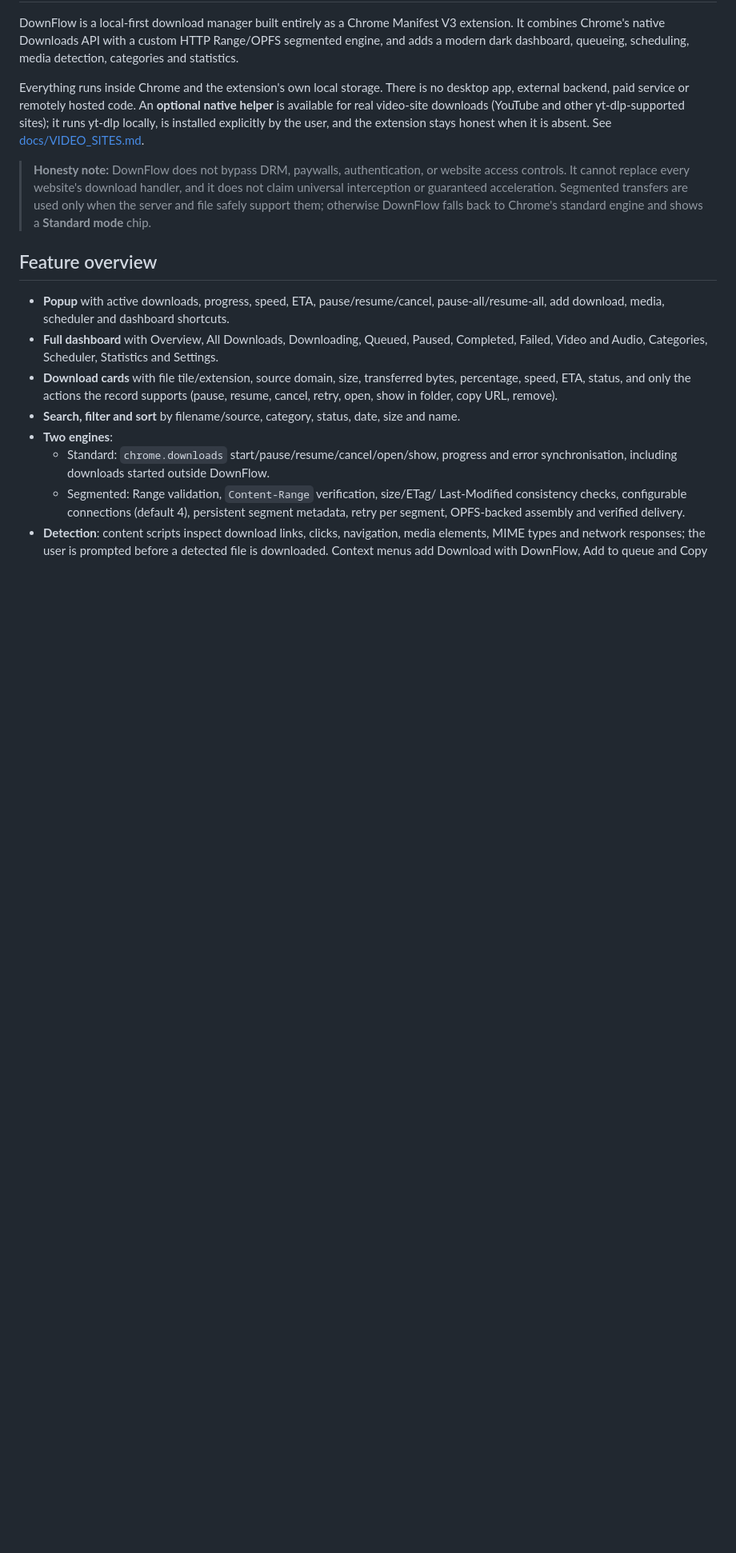
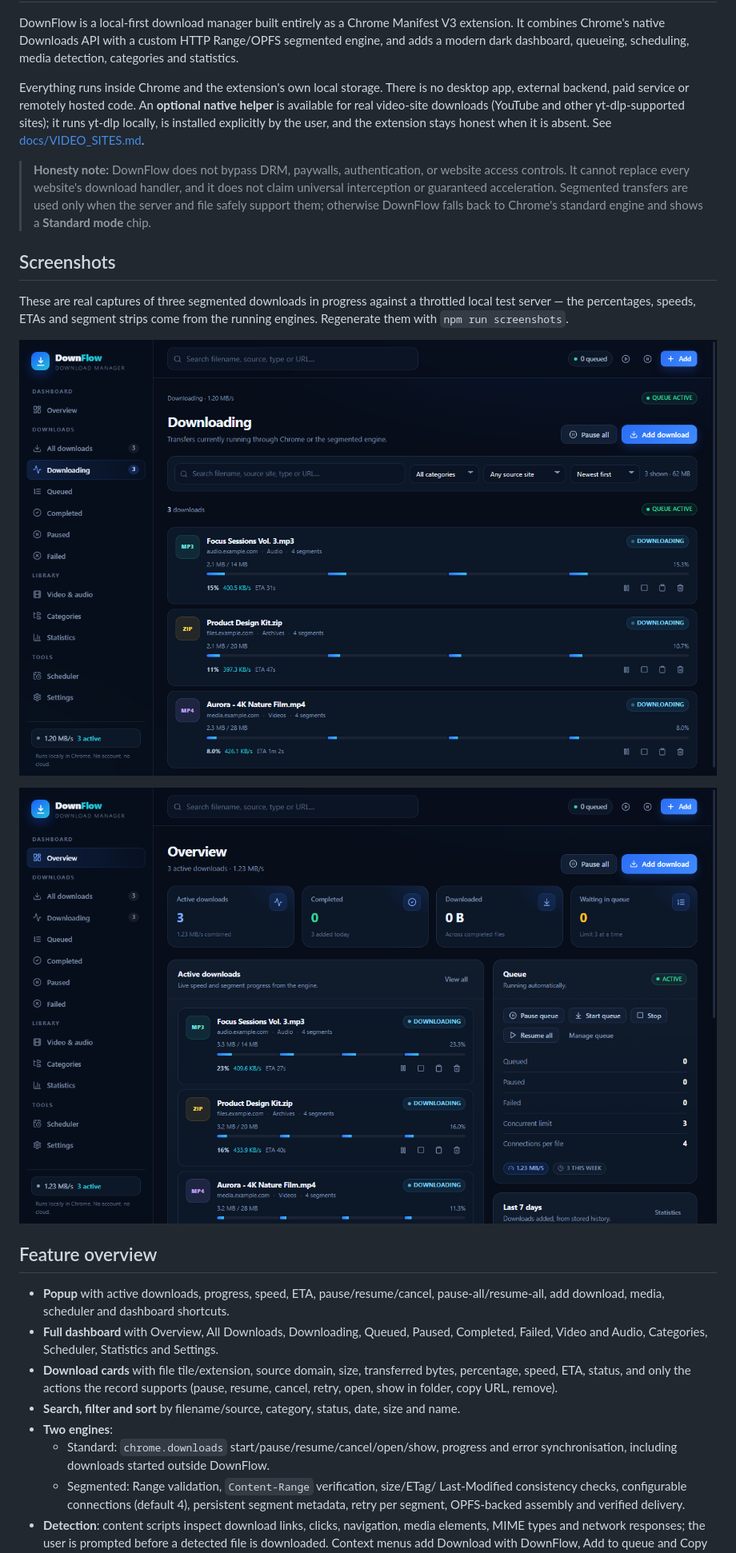
Before and after one commit to amonhh/downflow, a Markdown page: README.md, the part around one of its changes. Shown at 80% size. Rendered like a GitHub page; pictures changed too: store/screenshots/dashboard-downloading-1280x800.png (added), store/screenshots/dashboard-overview-1280x800.png (added); blank space fills up the shorter version.

Commit message:
Add real download progress screenshots and capture script

```diff
--- a/README.md
+++ b/README.md
@@ -17,6 +17,16 @@ user, and the extension stays honest when it is absent. See
 > it does not claim universal interception or guaranteed acceleration. Segmented
 > transfers are used only when the server and file safely support them; otherwise
 > DownFlow falls back to Chrome's standard engine and shows a **Standard mode** chip.
+
+## Screenshots
+
+These are real captures of three segmented downloads in progress against a
+throttled local test server — the percentages, speeds, ETAs and segment strips
+come from the running engines. Regenerate them with `npm run screenshots`.
+
+![DownFlow dashboard showing three downloads in progress with speed, ETA and segment progress](store/screenshots/dashboard-downloading-1280x800.png)
+
+![DownFlow overview with active download statistics](store/screenshots/dashboard-overview-1280x800.png)
 
 ## Feature overview
 
```
Also changed, not shown: other parts of README.md (+1 -0 lines), 2 other files.
